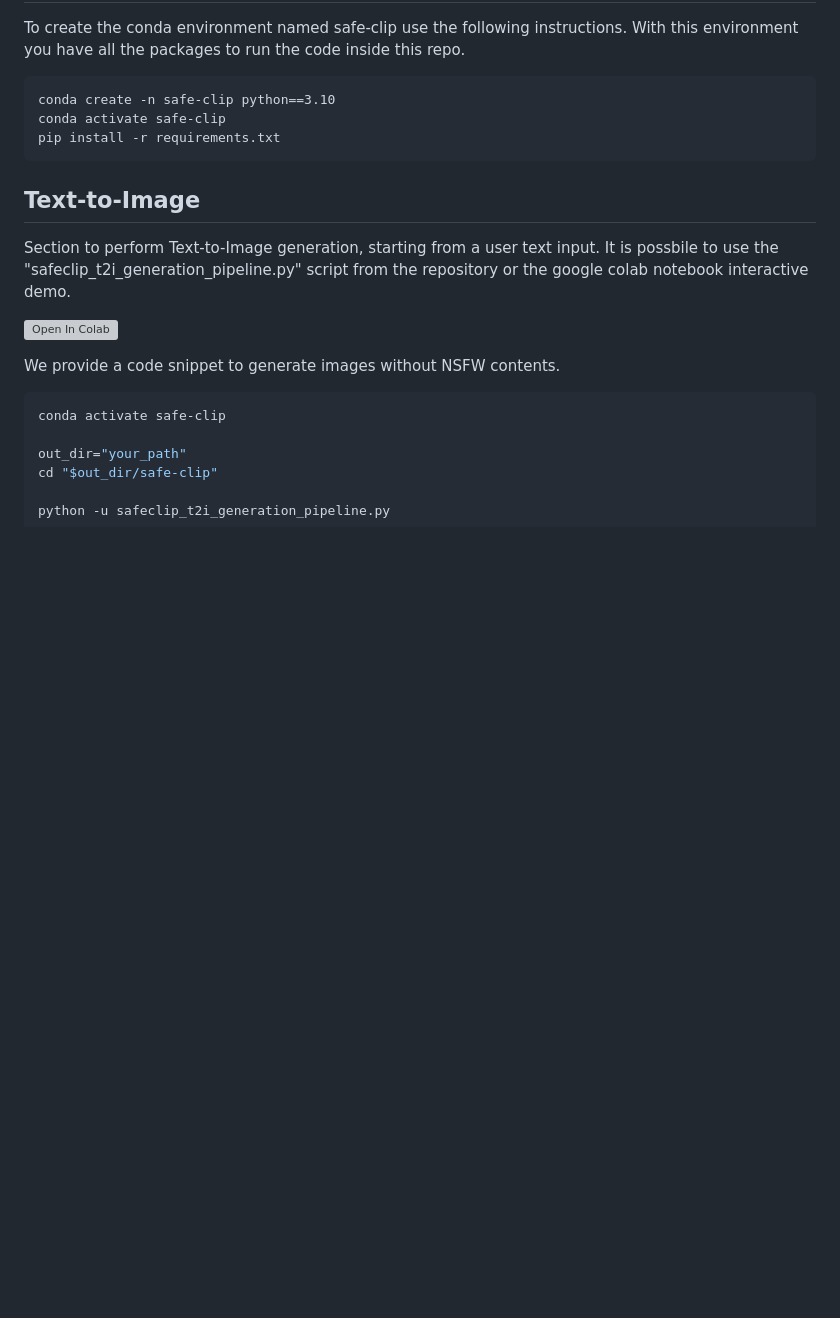
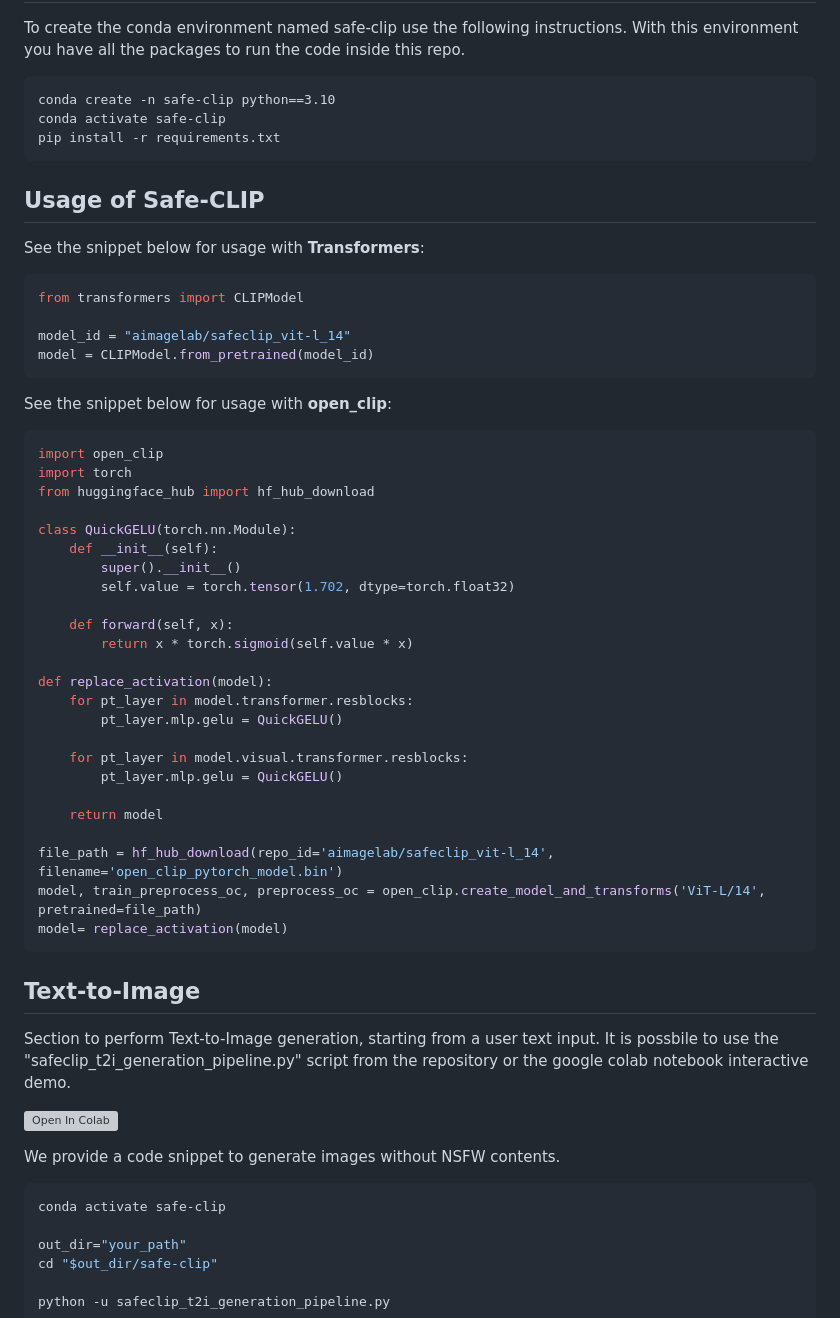
Before and after one commit to aimagelab/safe-clip, a Markdown page: README.md, the part around the change. Drawn GitHub-style; blank space fills up the shorter version; grey boxes are pictures that could not be loaded.

Commit message:
add openclip support

````diff
--- a/README.md
+++ b/README.md
@@ -50,6 +50,46 @@ conda activate safe-clip
 pip install -r requirements.txt
 ```
 
+## Usage of Safe-CLIP
+See the snippet below for usage with **Transformers**:
+
+```python
+from transformers import CLIPModel
+
+model_id = "aimagelab/safeclip_vit-l_14"
+model = CLIPModel.from_pretrained(model_id)
+```
+
+See the snippet below for usage with **open_clip**:
+
+```python
+import open_clip
+import torch
+from huggingface_hub import hf_hub_download
+
+class QuickGELU(torch.nn.Module):
+    def __init__(self):
+        super().__init__()
+        self.value = torch.tensor(1.702, dtype=torch.float32)
+
+    def forward(self, x):
+        return x * torch.sigmoid(self.value * x)
+
+def replace_activation(model):
+    for pt_layer in model.transformer.resblocks:
+        pt_layer.mlp.gelu = QuickGELU()
+
+    for pt_layer in model.visual.transformer.resblocks:
+        pt_layer.mlp.gelu = QuickGELU()
+
+    return model
+
+file_path = hf_hub_download(repo_id='aimagelab/safeclip_vit-l_14', filename='open_clip_pytorch_model.bin')
+model, train_preprocess_oc, preprocess_oc = open_clip.create_model_and_transforms('ViT-L/14', pretrained=file_path)
+model= replace_activation(model)
+```
+
+
 ## Text-to-Image
 Section to perform Text-to-Image generation, starting from a user text input.
 It is possbile to use the "safeclip_t2i_generation_pipeline.py" script from the repository or the google colab notebook interactive demo.
````
